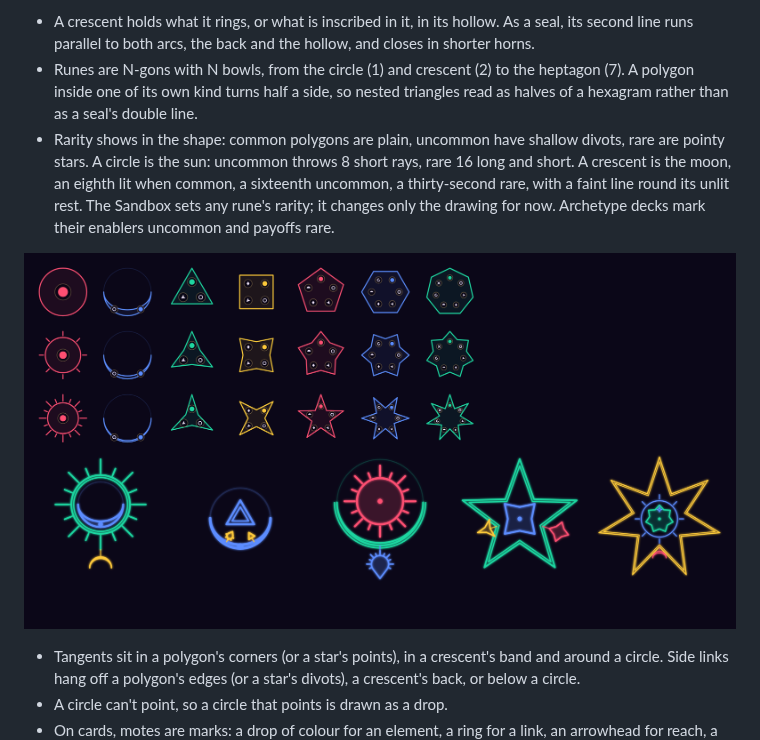
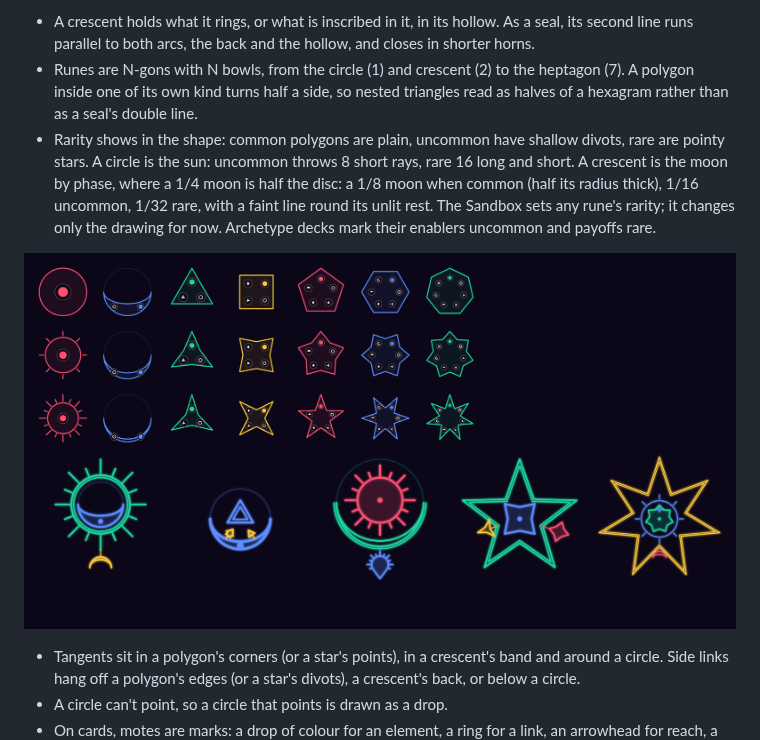
Before and after one commit to DArtagnon-wiki/herau-face, a Markdown page: README.md, the part around the change. Rendered like a GitHub page; pictures changed too: docs/rune-rarity.png.

```diff
--- a/README.md
+++ b/README.md
@@ -80,7 +80,7 @@ Every sigil is drawn the way the design doc's notation reads (`src/ui/draw.ts`):
 
 - A crescent holds what it rings, or what is inscribed in it, in its hollow. As a seal, its second line runs parallel to both arcs, the back and the hollow, and closes in shorter horns.
 - Runes are N-gons with N bowls, from the circle (1) and crescent (2) to the heptagon (7). A polygon inside one of its own kind turns half a side, so nested triangles read as halves of a hexagram rather than as a seal's double line.
-- Rarity shows in the shape: common polygons are plain, uncommon have shallow divots, rare are pointy stars. A circle is the sun: uncommon throws 8 short rays, rare 16 long and short. A crescent is the moon, an eighth lit when common, a sixteenth uncommon, a thirty-second rare, with a faint line round its unlit rest. The Sandbox sets any rune's rarity; it changes only the drawing for now. Archetype decks mark their enablers uncommon and payoffs rare.
+- Rarity shows in the shape: common polygons are plain, uncommon have shallow divots, rare are pointy stars. A circle is the sun: uncommon throws 8 short rays, rare 16 long and short. A crescent is the moon by phase, where a 1/4 moon is half the disc: a 1/8 moon when common (half its radius thick), 1/16 uncommon, 1/32 rare, with a faint line round its unlit rest. The Sandbox sets any rune's rarity; it changes only the drawing for now. Archetype decks mark their enablers uncommon and payoffs rare.
 
 ![Runes by rarity](docs/rune-rarity.png)
 
```
Also changed, not shown: DESIGN.md (+3 -3 lines), 2 other files.
